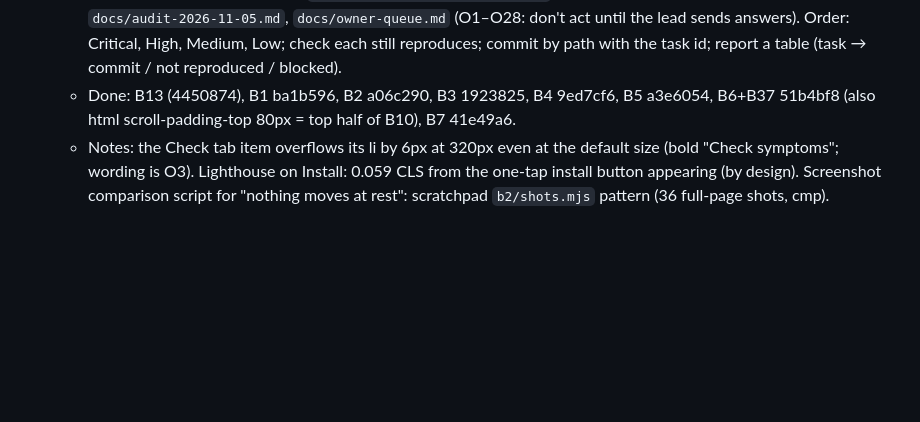
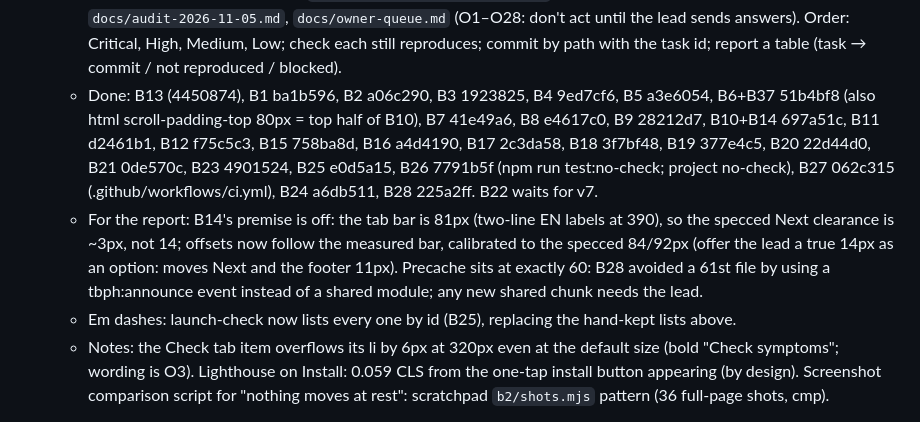
Before and after one commit to RawBeans02/tb-health, a Markdown page: _handoff/JR-RESUME.md, the part around the change. GitHub-like rendering; blank space fills up the shorter version.

Commit message:
Record audit progress (B8-B28) in the resume
Co-Authored-By: Claude Opus 5.5 <noreply@anthropic.com>

```diff
--- a/_handoff/JR-RESUME.md
+++ b/_handoff/JR-RESUME.md
@@ -117,7 +117,9 @@
 - **5 Nov 2026: step 13 (QA) in progress** on `build/13-qa` (cut from `build/12-seo`):
   - Own items done: `tests/e2e/qa.spec.ts` (harness matrix 9 pages × 320/390/768/1280 × EN/FIL, both engines; axe WCAG 2.2 AA on every page at 390/1280 + Home route, Places sheet, Check question, chart table), `tests/unit/contrast.test.ts`, `scripts/check-budgets.mjs` (in the build), `scripts/lighthouse.mjs` (npx lighthouse@13.5.0 in Playwright's Chromium via CHROME_PATH; pass pages as args on a busy machine; all 10 pages perf 99–100, others 100, LCP ≤ 1.81 s), serve-dist compresses like the host, Places CLS fix (count heading reserves width and a line), synthetic pass (4,222 pages, 11 s build, 496 MB max RSS, facilities 29.8 KB Brotli, precache 60 files 2.2 MB).
   - Lead's audit merged (6f5a77b): `docs/audit-2026-11-05-tasks.md` B1–B43 (+ L1–L10 later-step notes), `docs/audit-2026-11-05.md`, `docs/owner-queue.md` (O1–O28: don't act until the lead sends answers). Order: Critical, High, Medium, Low; check each still reproduces; commit by path with the task id; report a table (task → commit / not reproduced / blocked).
-  - Done: B13 (4450874), B1 ba1b596, B2 a06c290, B3 1923825, B4 9ed7cf6, B5 a3e6054, B6+B37 51b4bf8 (also html scroll-padding-top 80px = top half of B10), B7 41e49a6.
+  - Done: B13 (4450874), B1 ba1b596, B2 a06c290, B3 1923825, B4 9ed7cf6, B5 a3e6054, B6+B37 51b4bf8 (also html scroll-padding-top 80px = top half of B10), B7 41e49a6, B8 e4617c0, B9 28212d7, B10+B14 697a51c, B11 d2461b1, B12 f75c5c3, B15 758ba8d, B16 a4d4190, B17 2c3da58, B18 3f7bf48, B19 377e4c5, B20 22d44d0, B21 0de570c, B23 4901524, B25 e0d5a15, B26 7791b5f (npm run test:no-check; project no-check), B27 062c315 (.github/workflows/ci.yml), B24 a6db511, B28 225a2ff. B22 waits for v7.
+  - For the report: B14's premise is off: the tab bar is 81px (two-line EN labels at 390), so the specced Next clearance is ~3px, not 14; offsets now follow the measured bar, calibrated to the specced 84/92px (offer the lead a true 14px as an option: moves Next and the footer 11px). Precache sits at exactly 60: B28 avoided a 61st file by using a tbph:announce event instead of a shared module; any new shared chunk needs the lead.
+  - Em dashes: launch-check now lists every one by id (B25), replacing the hand-kept lists above.
   - Notes: the Check tab item overflows its li by 6px at 320px even at the default size (bold "Check symptoms"; wording is O3). Lighthouse on Install: 0.059 CLS from the one-tap install button appearing (by design). Screenshot comparison script for "nothing moves at rest": scratchpad `b2/shots.mjs` pattern (36 full-page shots, cmp).
 - Node 22.23.4 installed through nvm for this folder only and pinned in `.nvmrc` (owner said yes via the Account Admin session, 30 Oct 2026). nvm's default alias (`16`) and the Homebrew/global Node were left unchanged, because the KitaMo builders use them. Don't change them.
 
```
